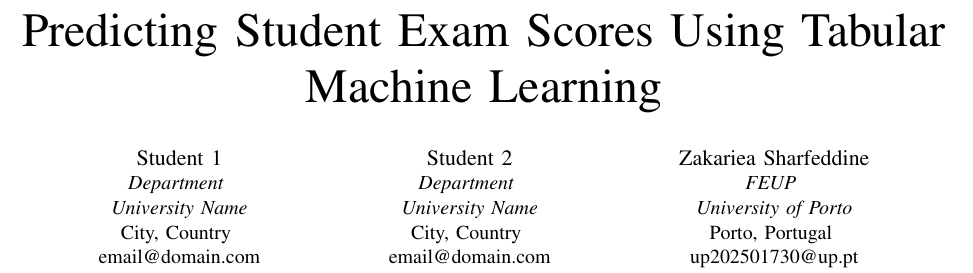
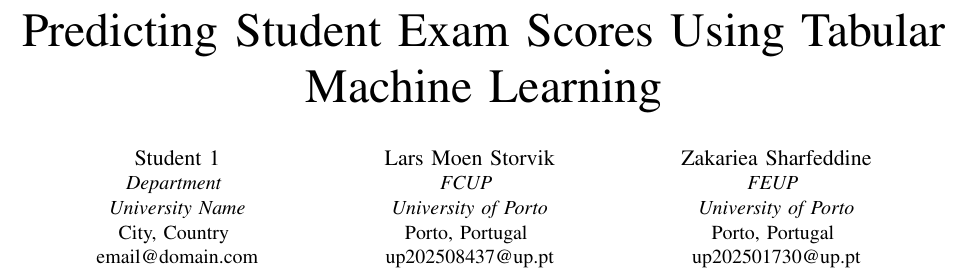
Before and after one commit to Zasha01/MLCV_Kaggle, a LaTeX paper (latex/main.tex): part of page 1 of 10, cut so that both start at the same text. Compiled offline with pdfLaTeX; a missing font is replaced by an installed copy or a similar font; a LaTeX package or settings file that is missing is left out.

Commit message:
report: Added student credentials

```diff
--- a/latex/main.tex
+++ b/latex/main.tex
@@ -37,11 +37,11 @@
 City, Country \\
 email@domain.com}
 \and
-\IEEEauthorblockN{Student 2}
-\IEEEauthorblockA{\textit{Department} \\
-\textit{University Name}\\
-City, Country \\
-email@domain.com}
+\IEEEauthorblockN{Lars Moen Storvik}
+\IEEEauthorblockA{\textit{FCUP} \\
+\textit{University of Porto}\\
+Porto, Portugal \\
+up202508437@up.pt}
 \and
 \IEEEauthorblockN{Zakariea Sharfeddine}
 \IEEEauthorblockA{\textit{FEUP} \\
```
